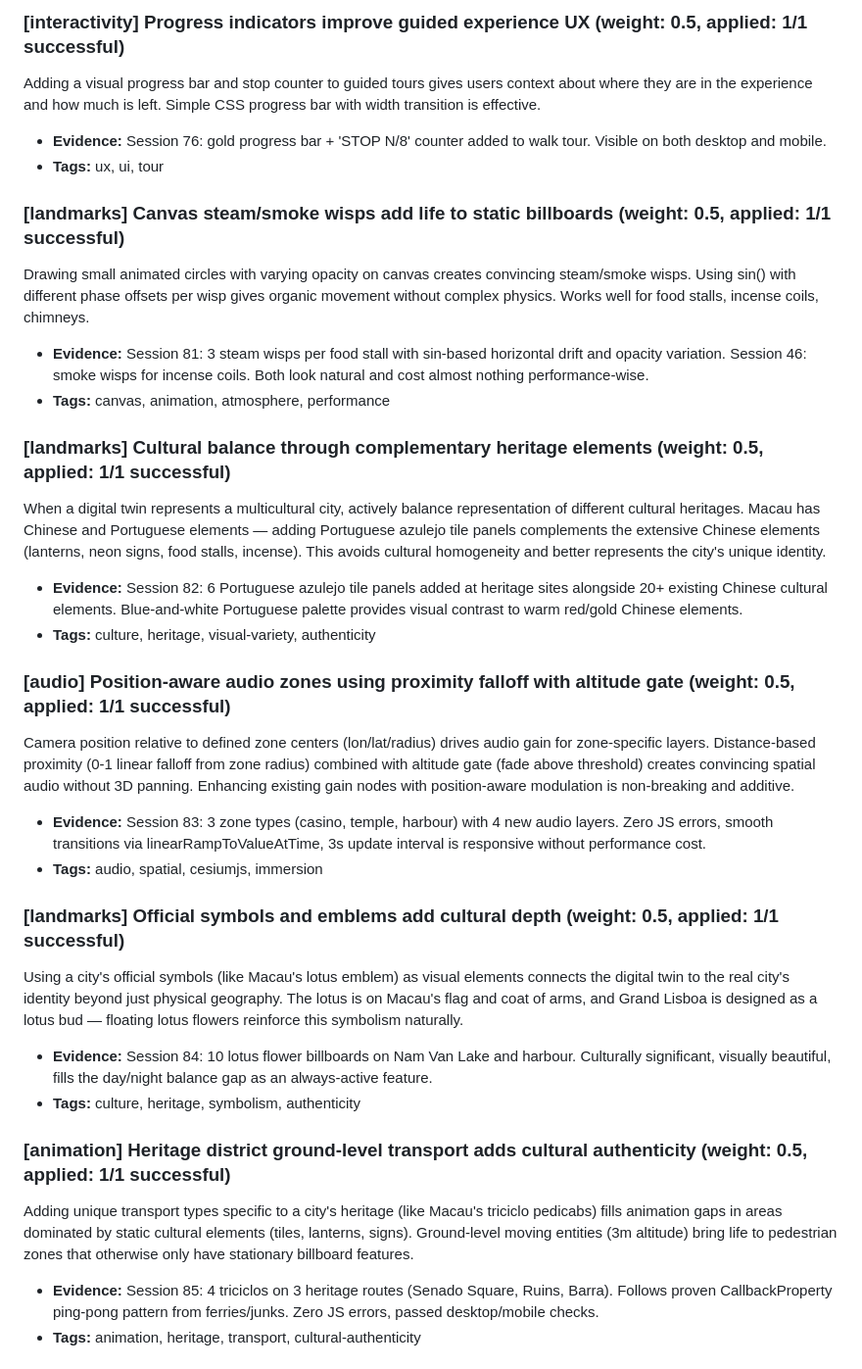
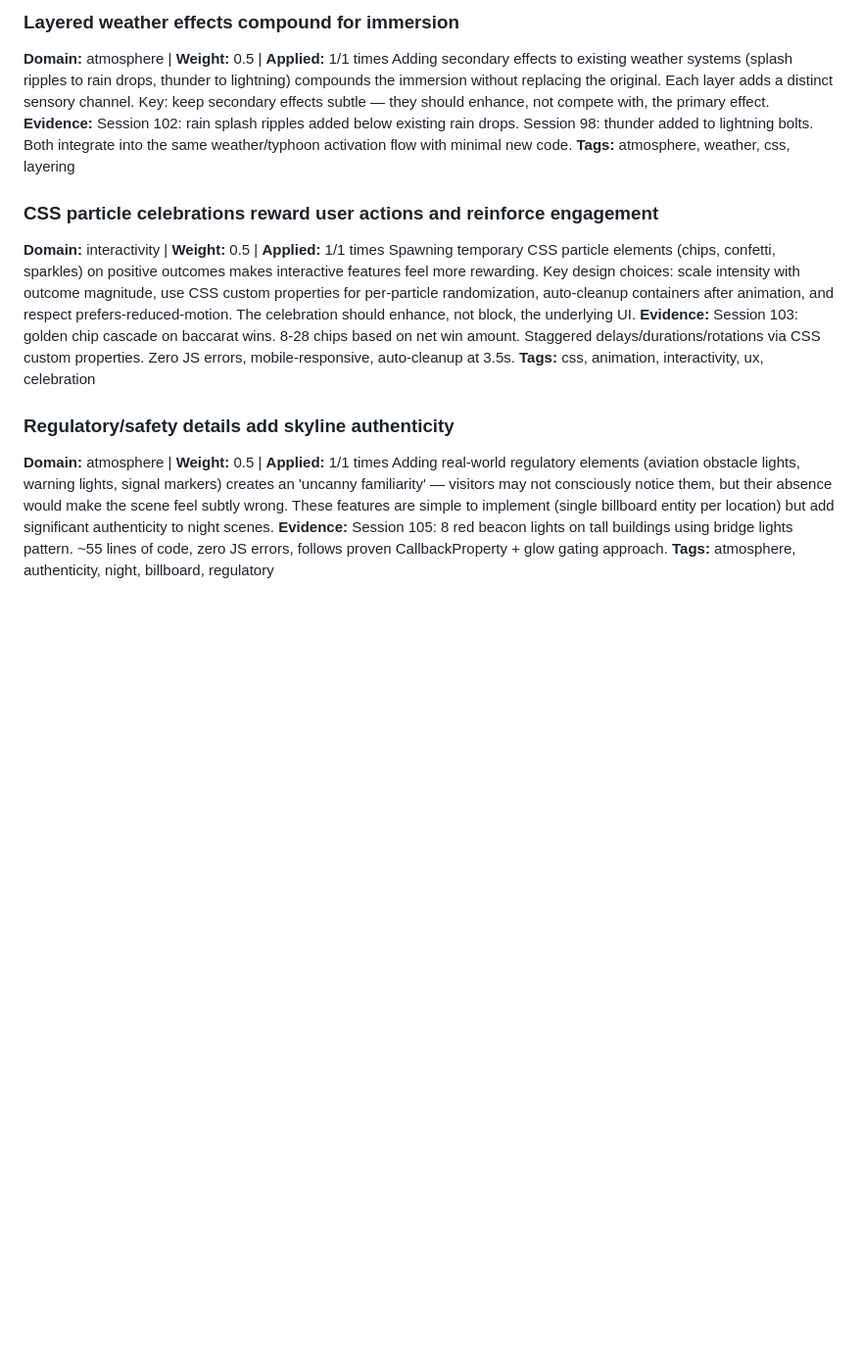
Before and after one commit to FlyCowGames/FlyCow-BaccaratCity, a Markdown page: docs/AGENT_LEARNINGS.md, the part around one of its changes. Shown at 98% size. GitHub-like rendering; blank space fills up the shorter version.

```diff
--- a/docs/AGENT_LEARNINGS.md
+++ b/docs/AGENT_LEARNINGS.md
@@ -50,31 +120,19 @@ When adding a new orbit behavior (walk tour orbit), use a separate onTick handle
 
-### [interactivity] Progress indicators improve guided experience UX (weight: 0.5, applied: 1/1 successful)
-Adding a visual progress bar and stop counter to guided tours gives users context about where they are in the experience and how much is left. Simple CSS progress bar with width transition is effective.
-- **Evidence:** Session 76: gold progress bar + 'STOP N/8' counter added to walk tour. Visible on both desktop and mobile.
-- **Tags:** ux, ui, tour
+### Layered weather effects compound for immersion
+**Domain:** atmosphere | **Weight:** 0.5 | **Applied:** 1/1 times
+Adding secondary effects to existing weather systems (splash ripples to rain drops, thunder to lightning) compounds the immersion without replacing the original. Each layer adds a distinct sensory channel. Key: keep secondary effects subtle — they should enhance, not compete with, the primary effect.
+**Evidence:** Session 102: rain splash ripples added below existing rain drops. Session 98: thunder added to lightning bolts. Both integrate into the same weather/typhoon activation flow with minimal new code.
+**Tags:** atmosphere, weather, css, layering
 
-### [landmarks] Canvas steam/smoke wisps add life to static billboards (weight: 0.5, applied: 1/1 successful)
-Drawing small animated circles with varying opacity on canvas creates convincing steam/smoke wisps. Using sin() with different phase offsets per wisp gives organic movement without complex physics. Works well for food stalls, incense coils, chimneys.
-- **Evidence:** Session 81: 3 steam wisps per food stall with sin-based horizontal drift and opacity variation. Session 46: smoke wisps for incense coils. Both look natural and cost almost nothing performance-wise.
-- **Tags:** canvas, animation, atmosphere, performance
+### CSS particle celebrations reward user actions and reinforce engagement
+**Domain:** interactivity | **Weight:** 0.5 | **Applied:** 1/1 times
+Spawning temporary CSS particle elements (chips, confetti, sparkles) on positive outcomes makes interactive features feel more rewarding. Key design choices: scale intensity with outcome magnitude, use CSS custom properties for per-particle randomization, auto-cleanup containers after animation, and respect prefers-reduced-motion. The celebration should enhance, not block, the underlying UI.
+**Evidence:** Session 103: golden chip cascade on baccarat wins. 8-28 chips based on net win amount. Staggered delays/durations/rotations via CSS custom properties. Zero JS errors, mobile-responsive, auto-cleanup at 3.5s.
+**Tags:** css, animation, interactivity, ux, celebration
 
-### [landmarks] Cultural balance through complementary heritage elements (weight: 0.5, applied: 1/1 successful)
-When a digital twin represents a multicultural city, actively balance representation of different cultural heritages. Macau has Chinese and Portuguese elements — adding Portuguese azulejo tile panels complements the extensive Chinese elements (lanterns, neon signs, food stalls, incense). This avoids cultural homogeneity and better represents the city's unique identity.
-- **Evidence:** Session 82: 6 Portuguese azulejo tile panels added at heritage sites alongside 20+ existing Chinese cultural elements. Blue-and-white Portuguese palette provides visual contrast to warm red/gold Chinese elements.
-- **Tags:** culture, heritage, visual-variety, authenticity
+### Regulatory/safety details add skyline authenticity
+**Domain:** atmosphere | **Weight:** 0.5 | **Applied:** 1/1 times
+Adding real-world regulatory elements (aviation obstacle lights, warning lights, signal markers) creates an 'uncanny familiarity' — visitors may not consciously notice them, but their absence would make the scene feel subtly wrong. These features are simple to implement (single billboard entity per location) but add significant authenticity to night scenes.
+**Evidence:** Session 105: 8 red beacon lights on tall buildings using bridge lights pattern. ~55 lines of code, zero JS errors, follows proven CallbackProperty + glow gating approach.
+**Tags:** atmosphere, authenticity, night, billboard, regulatory
 
-### [audio] Position-aware audio zones using proximity falloff with altitude gate (weight: 0.5, applied: 1/1 successful)
-Camera position relative to defined zone centers (lon/lat/radius) drives audio gain for zone-specific layers. Distance-based proximity (0-1 linear falloff from zone radius) combined with altitude gate (fade above threshold) creates convincing spatial audio without 3D panning. Enhancing existing gain nodes with position-aware modulation is non-breaking and additive.
-- **Evidence:** Session 83: 3 zone types (casino, temple, harbour) with 4 new audio layers. Zero JS errors, smooth transitions via linearRampToValueAtTime, 3s update interval is responsive without performance cost.
-- **Tags:** audio, spatial, cesiumjs, immersion
-
-### [landmarks] Official symbols and emblems add cultural depth (weight: 0.5, applied: 1/1 successful)
-Using a city's official symbols (like Macau's lotus emblem) as visual elements connects the digital twin to the real city's identity beyond just physical geography. The lotus is on Macau's flag and coat of arms, and Grand Lisboa is designed as a lotus bud — floating lotus flowers reinforce this symbolism naturally.
-- **Evidence:** Session 84: 10 lotus flower billboards on Nam Van Lake and harbour. Culturally significant, visually beautiful, fills the day/night balance gap as an always-active feature.
-- **Tags:** culture, heritage, symbolism, authenticity
-
-### [animation] Heritage district ground-level transport adds cultural authenticity (weight: 0.5, applied: 1/1 successful)
-Adding unique transport types specific to a city's heritage (like Macau's triciclo pedicabs) fills animation gaps in areas dominated by static cultural elements (tiles, lanterns, signs). Ground-level moving entities (3m altitude) bring life to pedestrian zones that otherwise only have stationary billboard features.
-- **Evidence:** Session 85: 4 triciclos on 3 heritage routes (Senado Square, Ruins, Barra). Follows proven CallbackProperty ping-pong pattern from ferries/junks. Zero JS errors, passed desktop/mobile checks.
-- **Tags:** animation, heritage, transport, cultural-authenticity
-
```
Also changed, not shown: other parts of docs/AGENT_LEARNINGS.md (+171 -97 lines).
